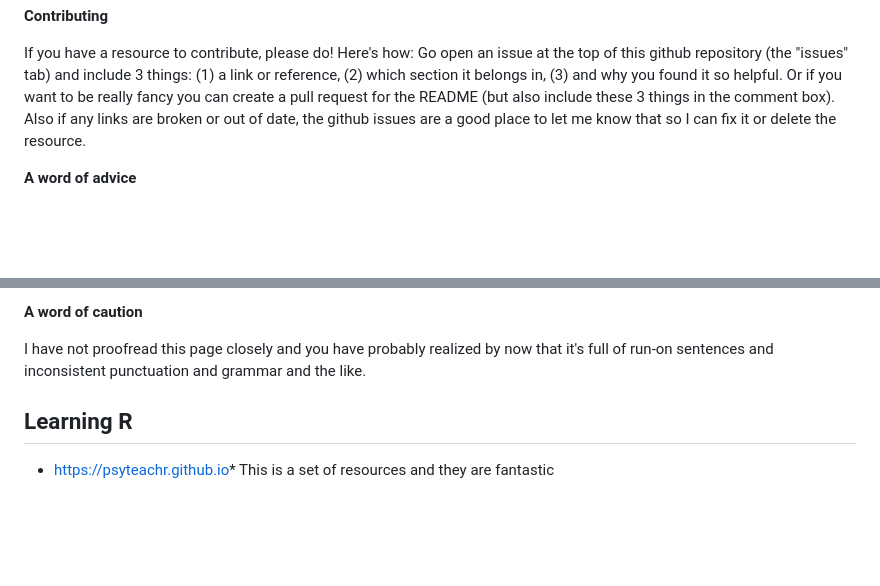
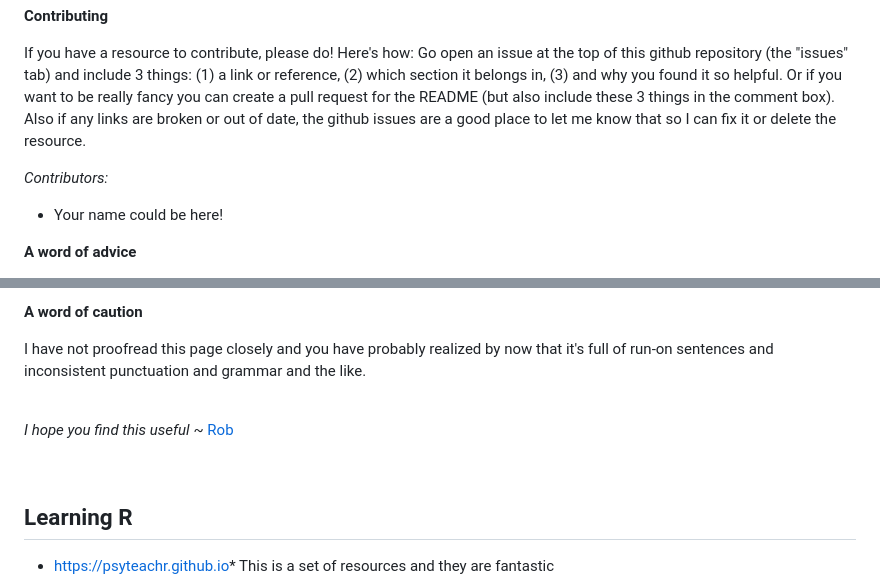
Before and after one commit to rbcavanaugh/csd-stats, a Markdown page: README.md, 2 parts joined by grey strips. Rendered like a GitHub page; blank space fills up the shorter version.

Commit message:
I guess I should say who the author is

```diff
--- a/README.md
+++ b/README.md
@@ -19,6 +19,10 @@ Anyways, point is that this list is for R but its not an exclusive endorsement o
 
 If you have a resource to contribute, please do! Here's how: Go open an issue at the top of this github repository (the "issues" tab) and include 3 things: (1) a link or reference, (2) which section it belongs in, (3) and why you found it so helpful. Or if you want to be really fancy you can create a pull request for the README (but also include these 3 things in the comment box). Also if any links are broken or out of date, the github issues are a good place to let me know that so I can fix it or delete the resource.
 
+*Contributors:*
+
+- Your name could be here!
+
 **A word of advice**
 
 Learning R or any of the stats below, especially for anyone who has never written any code before, can be a daunting task. But it is a skill that is worth learning. The best way to learn R is to use it. The best way to use it is to have a project that you need to use it for. The resources below are fantastic - but I highly suggest you use them in tandem with a project you are highly motivated to do in R. For example, you do a few chapters or sections of one of these resources, then you go try to apply that knowledge in your own project and with your own data.
@@ -30,6 +34,12 @@ Also, its *really* helpful to have a mentor who knows a little bit more R or sta
 **A word of caution**
 
 I have not proofread this page closely and you have probably realized by now that it's full of run-on sentences and inconsistent punctuation and grammar and the like.
+
+<br>
+
+*I hope you find this useful* \~ [Rob](http://rbcavanaugh.github.io)
+
+<br>
 
 ## Learning R
 
```
